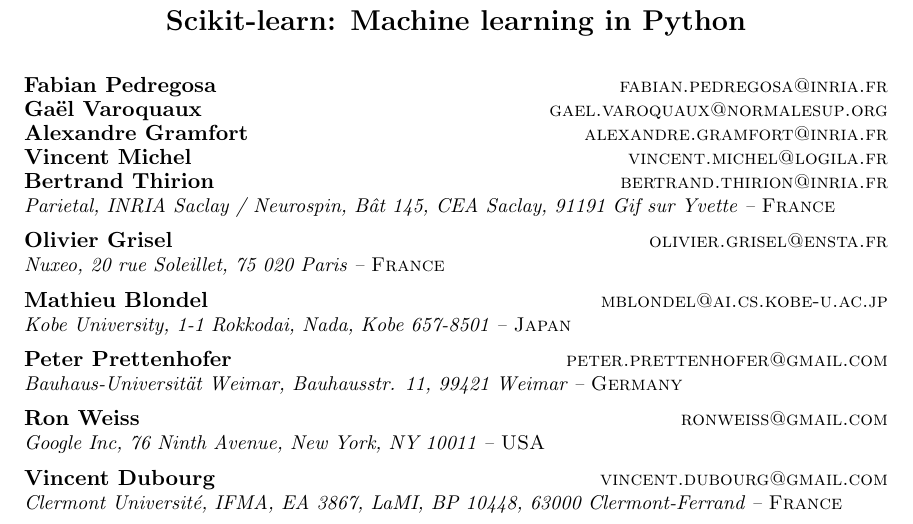
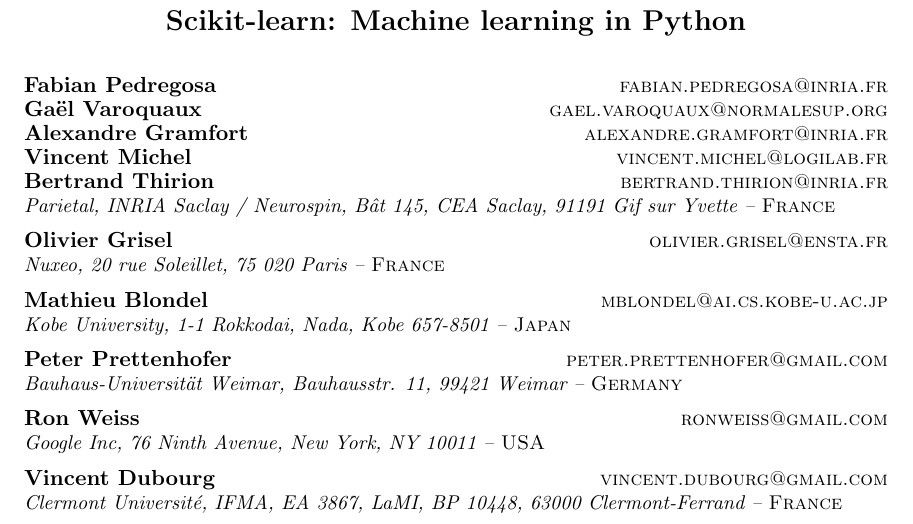
Before and after one commit to scikit-learn/administrative, a LaTeX paper (pedregosa11.tex): part of page 1 of 5, cut so that both start at the same text. Compiled offline with pdfLaTeX.

Commit message:
Fix typo in Vincent's email address

```diff
--- a/pedregosa11.tex
+++ b/pedregosa11.tex
@@ -29,7 +29,7 @@
 \author{\name Fabian Pedregosa \email fabian.pedregosa@inria.fr \\
         \name Ga\"el Varoquaux \email gael.varoquaux@normalesup.org  \\
         \name Alexandre Gramfort \email alexandre.gramfort@inria.fr \\
-        \name Vincent Michel  \email vincent.michel@logila.fr \\
+        \name Vincent Michel  \email vincent.michel@logilab.fr \\
         \name Bertrand Thirion  \email bertrand.thirion@inria.fr \\
         \addr Parietal, INRIA Saclay / Neurospin,
       B\^at 145, CEA Saclay, 91191 Gif sur Yvette -- {\sc France}
```
